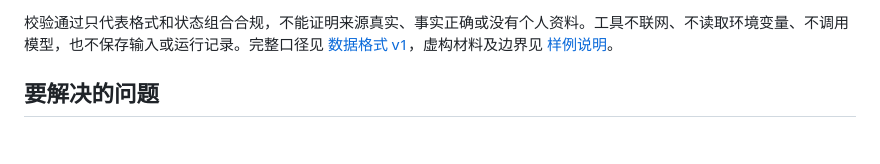
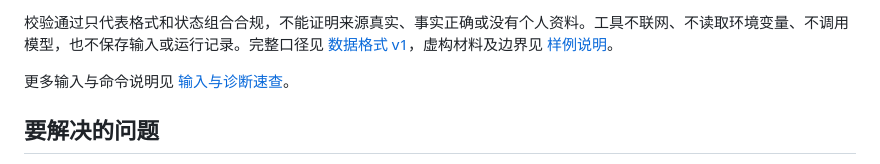
Before and after one commit to ffookk/chinese-evidence-bench, a Markdown page: README.md, the part around the change. GitHub-like rendering; blank space fills up the shorter version.

Commit message:
docs: link the input and diagnostics notes (#11)
从 README 提供命令行速查入口，便于读者找到输入和错误定位说明。

验证：已对照现有代码或文档核对说明；仅修改文档或贡献表单。git diff --check、暂存区及可达历史隐私检查通过。自动检查结果见本 PR 的 Checks。

```diff
--- a/README.md
+++ b/README.md
@@ -28,6 +28,8 @@ python3 -m unittest discover -s tests -v
 命令支持 `.json` 案例数组与 `.jsonl` 逐行案例，可一次传入多个文件以检查跨文件重复 ID。`--as-of YYYY-MM-DD` 固定日期上限；`--require-reviewed` 排除待复核记录，`--real-only` 排除虚构记录。公开事实文件使用后两个开关通过；对虚构样例使用会按预期失败。`reviewed` 仅表示完成了批次说明中披露的复核，不自动意味着人工认证。
 
 校验通过只代表格式和状态组合合规，不能证明来源真实、事实正确或没有个人资料。工具不联网、不读取环境变量、不调用模型，也不保存输入或运行记录。完整口径见 [数据格式 v1](docs/data-format.md)，虚构材料及边界见 [样例说明](examples/README.md)。
+
+更多输入与命令说明见 [输入与诊断速查](docs/usage-notes.md)。
 
 ## 要解决的问题
 
```
